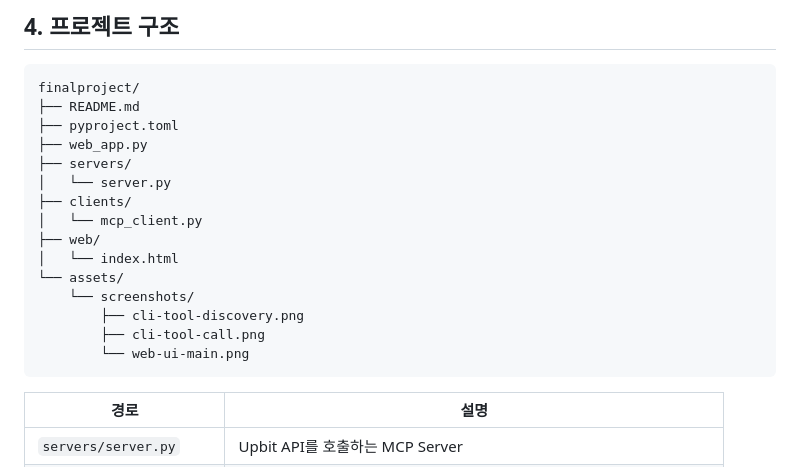
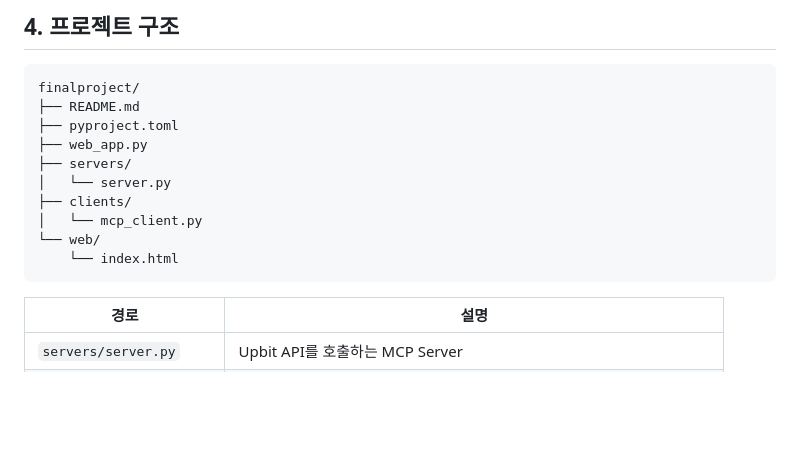
Before and after one commit to tuplet42/block_chain_practice_20201500, a Markdown page: MCP_Server/readme.md, the part around one of its changes. GitHub-like rendering; blank space fills up the shorter version.

Commit message:
feat: Update readme.md

````diff
--- a/MCP_Server/readme.md
+++ b/MCP_Server/readme.md
@@ -102,13 +102,8 @@ finalproject/
 │   └── server.py
 ├── clients/
 │   └── mcp_client.py
-├── web/
-│   └── index.html
-└── assets/
-    └── screenshots/
-        ├── cli-tool-discovery.png
-        ├── cli-tool-call.png
-        └── web-ui-main.png
+└── web/
+    └── index.html
 ```
 
 | 경로                      | 설명                                                          |
````
Also changed, not shown: other parts of MCP_Server/readme.md (+5 -2 lines).
